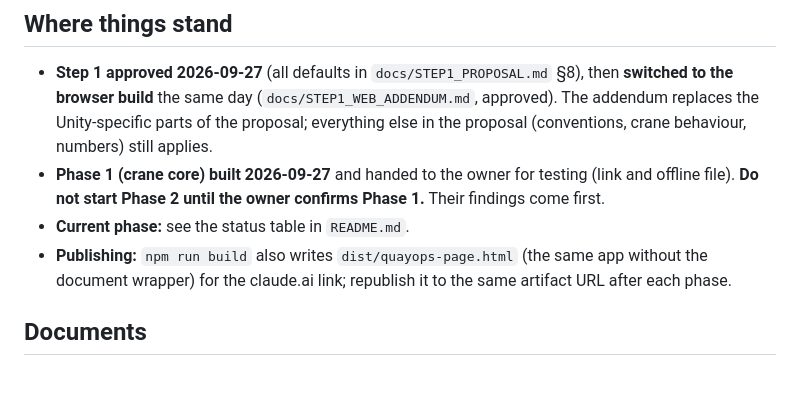
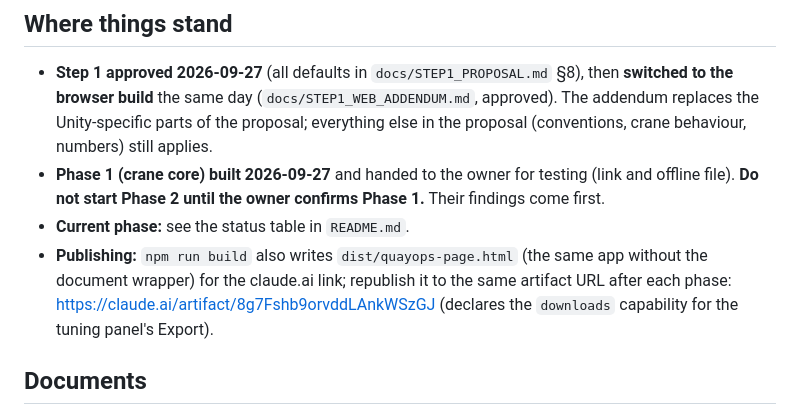
Before and after one commit to ReefyBlue/devolution, a Markdown page: CLAUDE.md, the part around the change. GitHub-like rendering; blank space fills up the shorter version.

```diff
--- a/CLAUDE.md
+++ b/CLAUDE.md
@@ -6,7 +6,7 @@ STS quay crane operator simulator that runs in the browser: TypeScript + Three.j
 - **Step 1 approved 2026-09-27** (all defaults in `docs/STEP1_PROPOSAL.md` §8), then **switched to the browser build** the same day (`docs/STEP1_WEB_ADDENDUM.md`, approved). The addendum replaces the Unity-specific parts of the proposal; everything else in the proposal (conventions, crane behaviour, numbers) still applies.
 - **Phase 1 (crane core) built 2026-09-27** and handed to the owner for testing (link and offline file). **Do not start Phase 2 until the owner confirms Phase 1.** Their findings come first.
 - **Current phase:** see the status table in `README.md`.
-- **Publishing:** `npm run build` also writes `dist/quayops-page.html` (the same app without the document wrapper) for the claude.ai link; republish it to the same artifact URL after each phase.
+- **Publishing:** `npm run build` also writes `dist/quayops-page.html` (the same app without the document wrapper) for the claude.ai link; republish it to the same artifact URL after each phase: https://claude.ai/artifact/8g7Fshb9orvddLAnkWSzGJ (declares the `downloads` capability for the tuning panel's Export).
 
 ## Documents
 - `docs/BRIEF.md`: the owner's original brief, verbatim (all four phases, realism targets, working rules). Where it differs from the proposal or the addendum, those win.
```
Also changed, not shown: README.md (+1 -1 lines).
